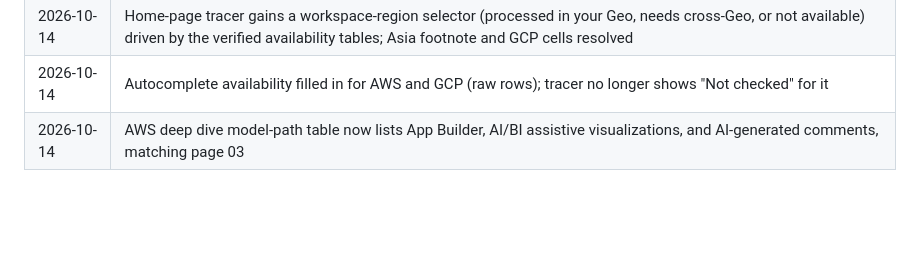
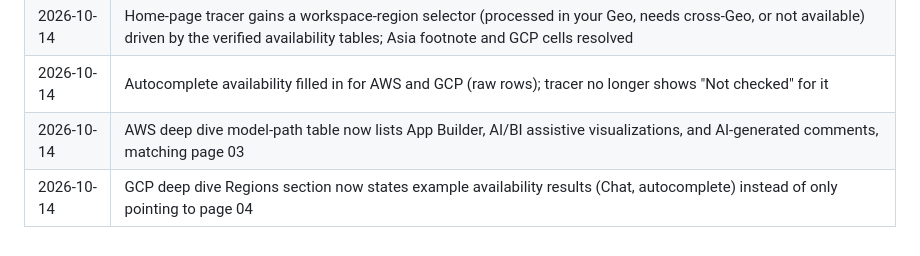
Before and after one commit to jason-miles/genie-security-reviews, a Markdown page: docs/11-sources-and-change-log.md, the part around the change. Drawn GitHub-style; blank space fills up the shorter version.

```diff
--- a/docs/11-sources-and-change-log.md
+++ b/docs/11-sources-and-change-log.md
@@ -51,3 +51,4 @@ Facts drawn from these and used above: result-summary sampling, Prompt Matching
 | 2026-10-14 | Home-page tracer gains a workspace-region selector (processed in your Geo, needs cross-Geo, or not available) driven by the verified availability tables; Asia footnote and GCP cells resolved |
 | 2026-10-14 | Autocomplete availability filled in for AWS and GCP (raw rows); tracer no longer shows "Not checked" for it |
 | 2026-10-14 | AWS deep dive model-path table now lists App Builder, AI/BI assistive visualizations, and AI-generated comments, matching page 03 |
+| 2026-10-14 | GCP deep dive Regions section now states example availability results (Chat, autocomplete) instead of only pointing to page 04 |
```
Also changed, not shown: docs/clouds/gcp.md (+6 -1 lines).
